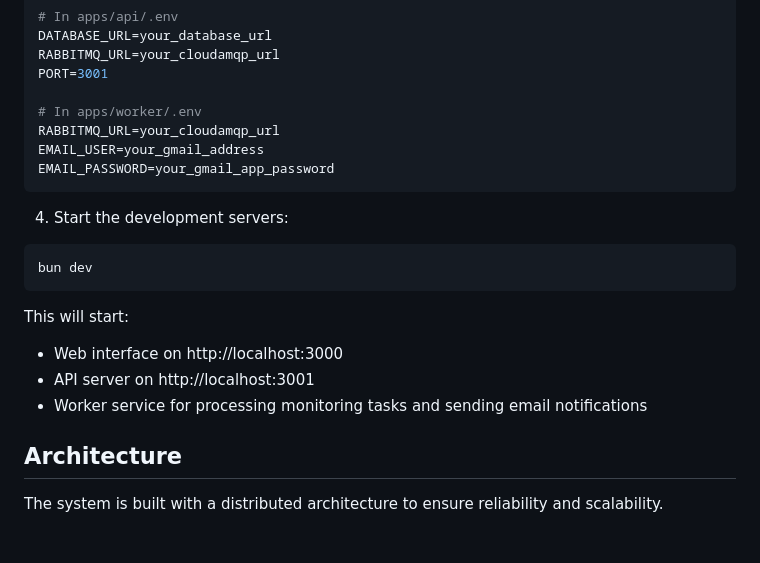
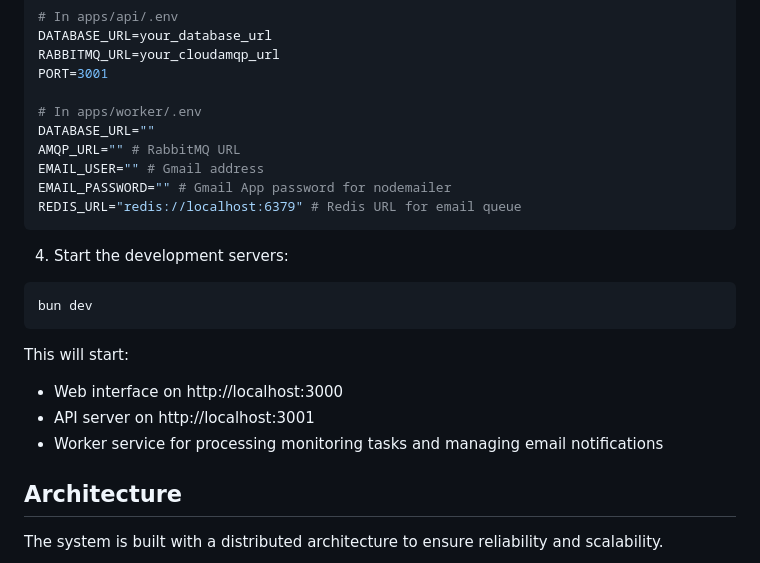
Before and after one commit to Rudra-Sankha-Sinhamahapatra/Better-Uptime, a Markdown page: README.md, the part around one of its changes. GitHub-like rendering; blank space fills up the shorter version.

````diff
--- a/README.md
+++ b/README.md
@@ -62,9 +68,11 @@ RABBITMQ_URL=your_cloudamqp_url
 PORT=3001
 
 # In apps/worker/.env
-RABBITMQ_URL=your_cloudamqp_url
-EMAIL_USER=your_gmail_address
-EMAIL_PASSWORD=your_gmail_app_password
+DATABASE_URL=""
+AMQP_URL="" # RabbitMQ URL
+EMAIL_USER="" # Gmail address
+EMAIL_PASSWORD="" # Gmail App password for nodemailer
+REDIS_URL="redis://localhost:6379" # Redis URL for email queue
 ```
 
 4. Start the development servers:
@@ -75,7 +83,7 @@ bun dev
 This will start:
 - Web interface on http://localhost:3000
 - API server on http://localhost:3001
-- Worker service for processing monitoring tasks and sending email notifications
+- Worker service for processing monitoring tasks and managing email notifications
 
 ## Architecture
 
````
Also changed, not shown: other parts of README.md (+50 -32 lines).
